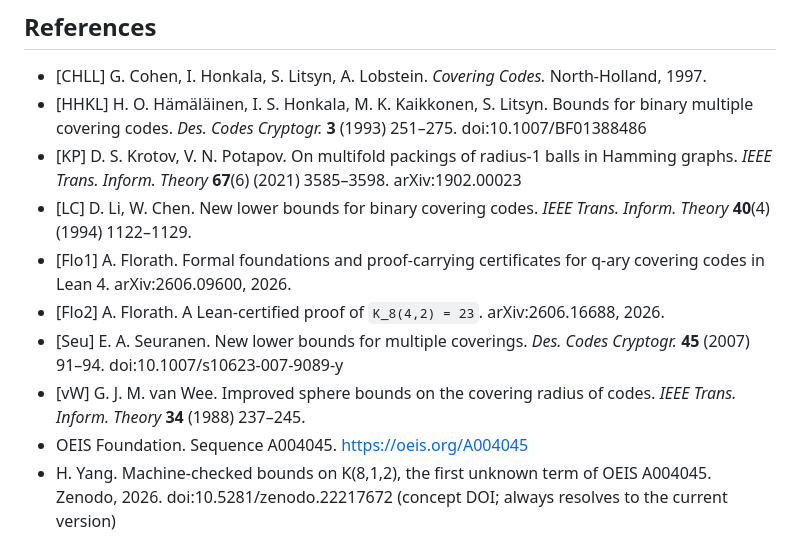
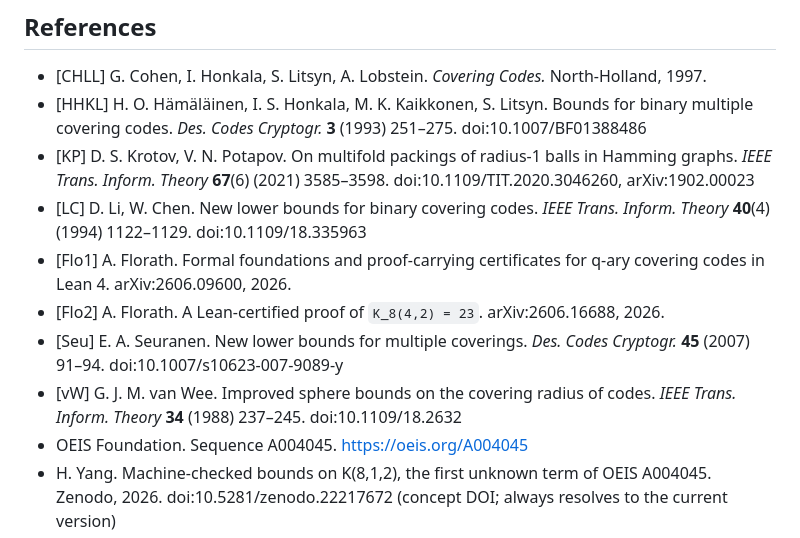
Before and after one commit to SeverinVisionary/oeis-a004045, a Markdown page: PAPER.md, the part around the change. Drawn GitHub-style.

Commit message:
Give three references their DOIs
The reference list printed DOIs for [HHKL] and [Seu] but not for the three
IEEE items, and [KP] cited only the arXiv preprint although the published
version exists. All three were checked against Crossref and match the printed
volume and page ranges exactly:

  [KP]  10.1109/TIT.2020.3046260  IEEE Trans. Inform. Theory 67 (2021) 3585-3598
  [LC]  10.1109/18.335963         IEEE Trans. Inform. Theory 40 (1994) 1122-1129
  [vW]  10.1109/18.2632           IEEE Trans. Inform. Theory 34 (1988) 237-245

The arXiv id for [KP] is kept alongside its DOI, since the preprint is the
open-access copy. No reference was added, removed or re-attributed; nothing
outside the reference list changed.

```diff
--- a/PAPER.md
+++ b/PAPER.md
@@ -580,9 +580,10 @@ four minutes.
   doi:10.1007/BF01388486
 - [KP] D. S. Krotov, V. N. Potapov. On multifold packings of radius-1 balls in
   Hamming graphs. *IEEE Trans. Inform. Theory* **67**(6) (2021) 3585–3598.
-  arXiv:1902.00023
+  doi:10.1109/TIT.2020.3046260, arXiv:1902.00023
 - [LC] D. Li, W. Chen. New lower bounds for binary covering codes.
   *IEEE Trans. Inform. Theory* **40**(4) (1994) 1122–1129.
+  doi:10.1109/18.335963
 - [Flo1] A. Florath. Formal foundations and proof-carrying certificates for
   q-ary covering codes in Lean 4. arXiv:2606.09600, 2026.
 - [Flo2] A. Florath. A Lean-certified proof of `K_8(4,2) = 23`.
@@ -590,7 +591,7 @@ four minutes.
 - [Seu] E. A. Seuranen. New lower bounds for multiple coverings.
   *Des. Codes Cryptogr.* **45** (2007) 91–94. doi:10.1007/s10623-007-9089-y
 - [vW] G. J. M. van Wee. Improved sphere bounds on the covering radius of codes.
-  *IEEE Trans. Inform. Theory* **34** (1988) 237–245.
+  *IEEE Trans. Inform. Theory* **34** (1988) 237–245. doi:10.1109/18.2632
 - OEIS Foundation. Sequence A004045. https://oeis.org/A004045
 - H. Yang. Machine-checked bounds on K(8,1,2), the first unknown term of
   OEIS A004045. Zenodo, 2026. doi:10.5281/zenodo.22217672 (concept DOI; always
```
